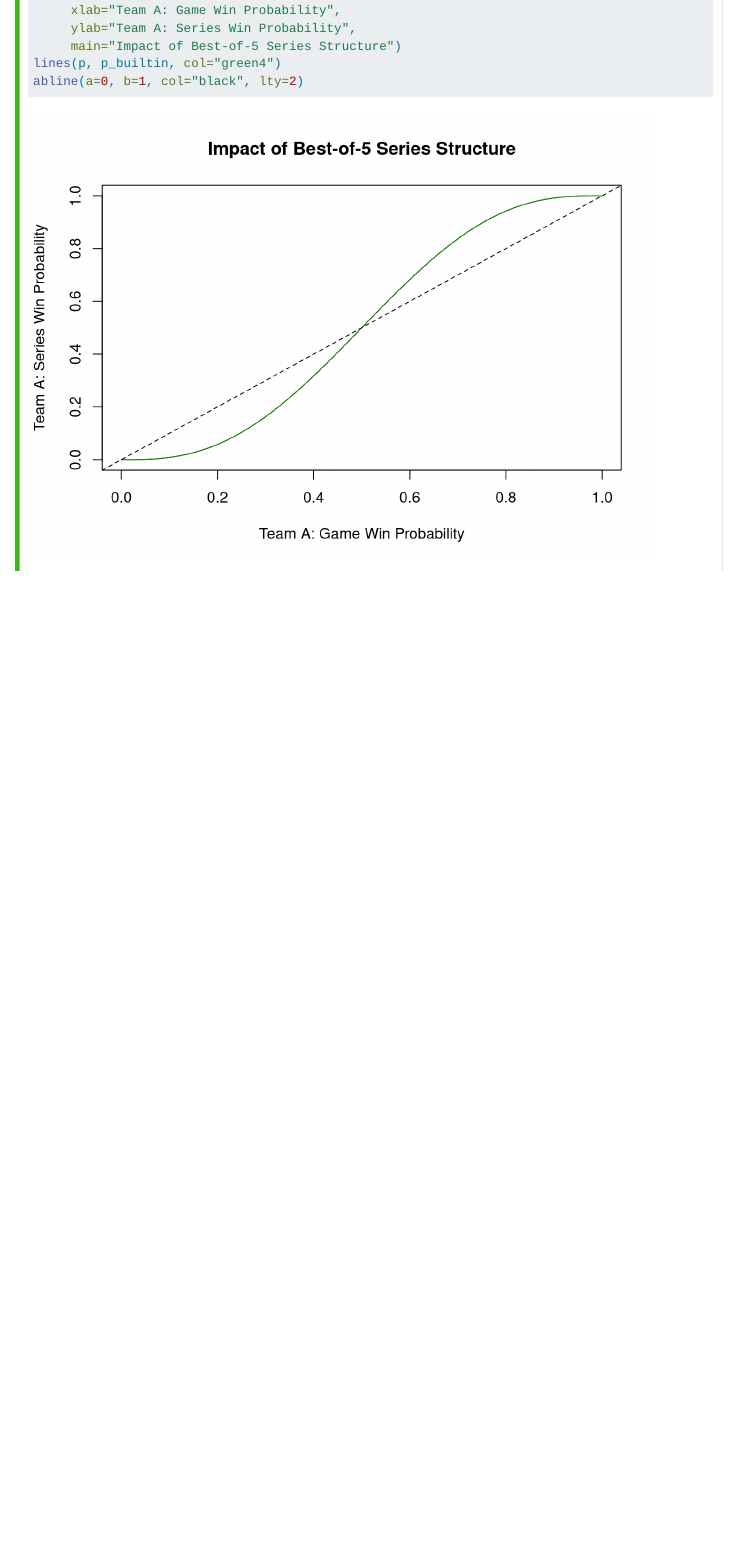
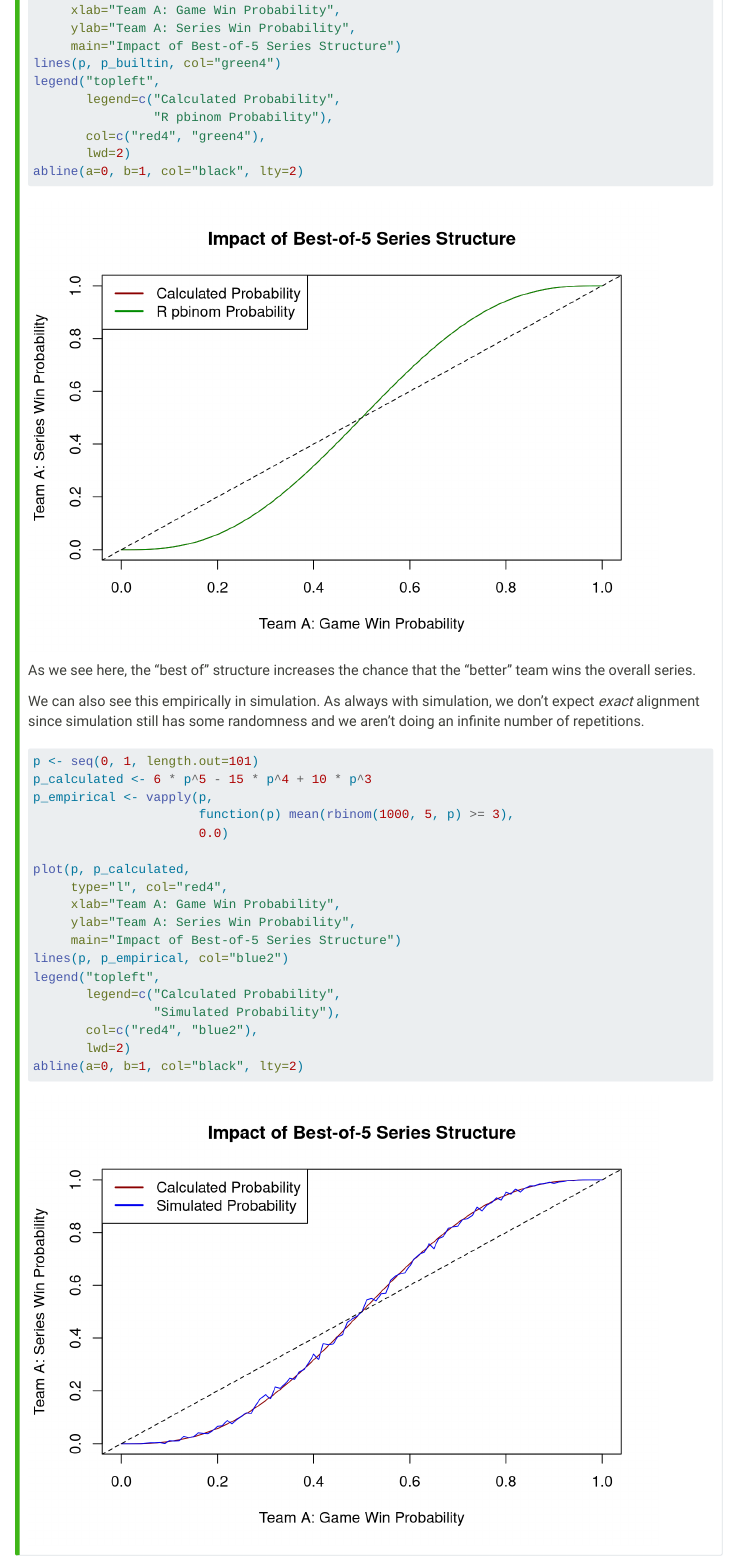
Before and after one commit to michaelweylandt/STA9715, a Quarto document (notes/Test1/solutions.qmd): the page in a window 1100 px wide, from 1000 px down. Rendered offline with R 4.5, knitr and Pandoc in place of Quarto, with nearby package versions; code that draws random numbers runs with fixed seeds of ours; some code elsewhere in the file could not run offline; menus at the side of the page are left out.

Commit message:
Add figure to best-k-of-2k+1 series calculation

````diff
--- a/notes/Test1/solutions.qmd
+++ b/notes/Test1/solutions.qmd
@@ -50,10 +50,40 @@ plot(p, p_calculated,
      ylab="Team A: Series Win Probability",
      main="Impact of Best-of-5 Series Structure")
 lines(p, p_builtin, col="green4")
+legend("topleft",
+       legend=c("Calculated Probability",
+                "R pbinom Probability"),
+       col=c("red4", "green4"),
+       lwd=2)
 abline(a=0, b=1, col="black", lty=2)
 ```
 As we see here, the "best of" structure increases the chance that the "better"
 team wins the overall series.
+
+We can also see this empirically in simulation. As always with simulation, we
+don't expect _exact_ alignment since simulation still has some randomness and
+we aren't doing an infinite number of repetitions.
+
+```{r echo=TRUE}
+p <- seq(0, 1, length.out=101)
+p_calculated <- 6 * p^5 - 15 * p^4 + 10 * p^3
+p_empirical <- vapply(p,
+                      function(p) mean(rbinom(1000, 5, p) >= 3),
+                      0.0)
+
+plot(p, p_calculated,
+     type="l", col="red4",
+     xlab="Team A: Game Win Probability",
+     ylab="Team A: Series Win Probability",
+     main="Impact of Best-of-5 Series Structure")
+lines(p, p_empirical, col="blue2")
+legend("topleft",
+       legend=c("Calculated Probability",
+                "Simulated Probability"),
+       col=c("red4", "blue2"),
+       lwd=2)
+abline(a=0, b=1, col="black", lty=2)
+```
 :::
 
 #### Question 2
````
Also changed, not shown: docs/search.json, notes/Test1/solutions_files/figure-html/unnamed-chunk-1-1.png (added), notes/Test1/solutions_files/figure-html/unnamed-chunk-2-1.png (added), 4 other files.
